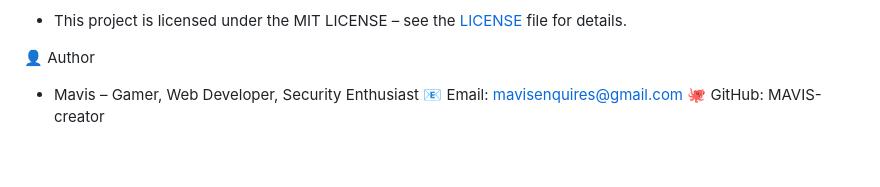
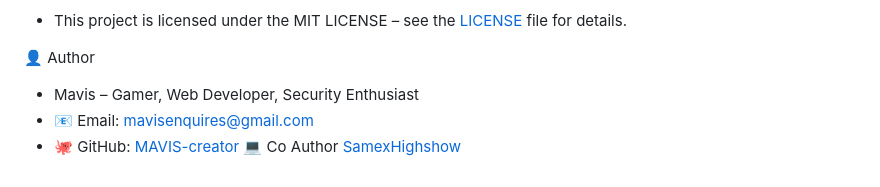
Before and after one commit to MAVIS-creator/Blockchain-Based-Attendance-System, a Markdown page: README.md, the part around the change. GitHub-like rendering.

Commit message:
git commit -m "Add Co-authors
Co-authored-by: SamexHighshow <isholasamuel062@gmail.com>"

```diff
--- a/README.md
+++ b/README.md
@@ -112,5 +112,7 @@ secure_logs/attendance_chain.json → blockchain-secured log history
 
 👤 Author
 - Mavis – Gamer, Web Developer, Security Enthusiast
-📧 Email: mavisenquires@gmail.com
-🐙 GitHub: MAVIS-creator
+- 📧 Email: mavisenquires@gmail.com
+- 🐙 GitHub: [MAVIS-creator](https://github.com/MAVIS-creator)
+💻  Co Author
+[SamexHighshow](https://github.com/isholasamuel062@gmail.com)
```
